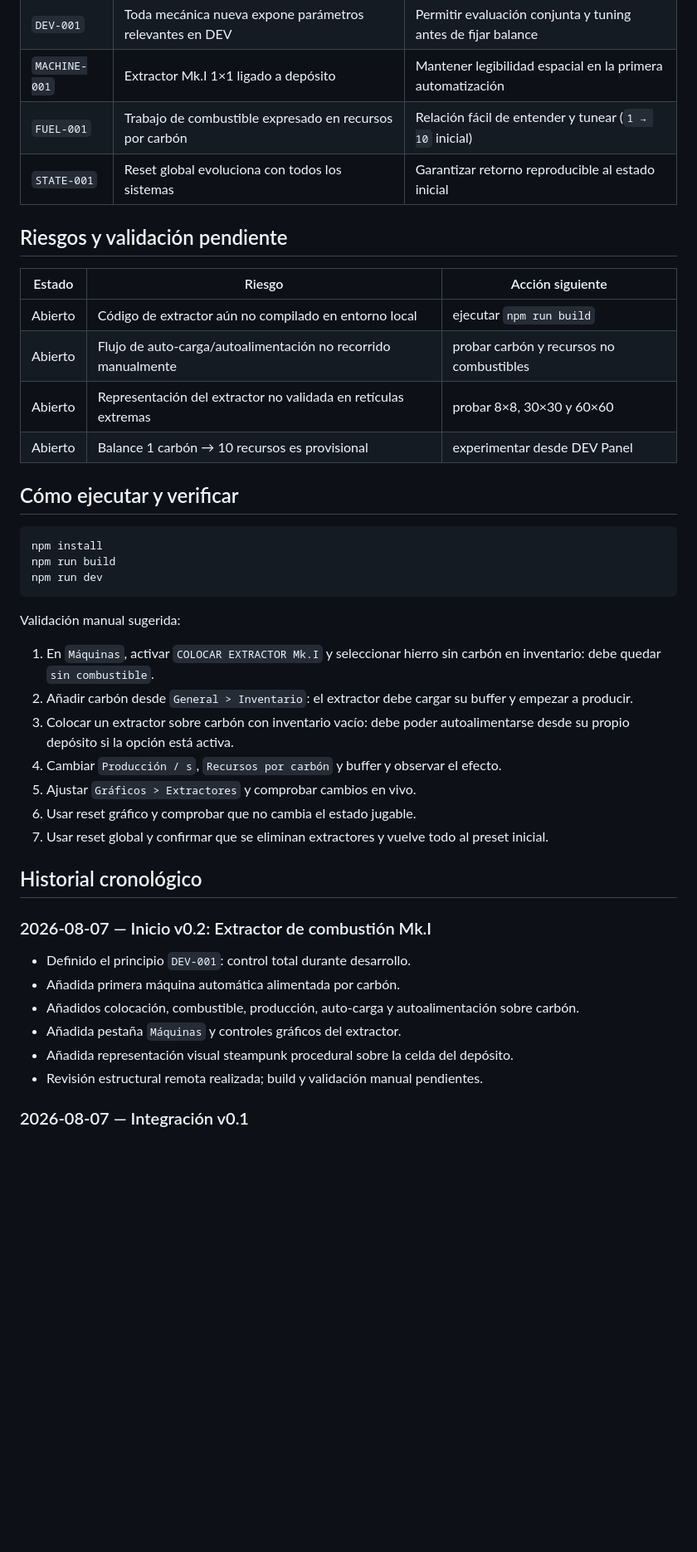
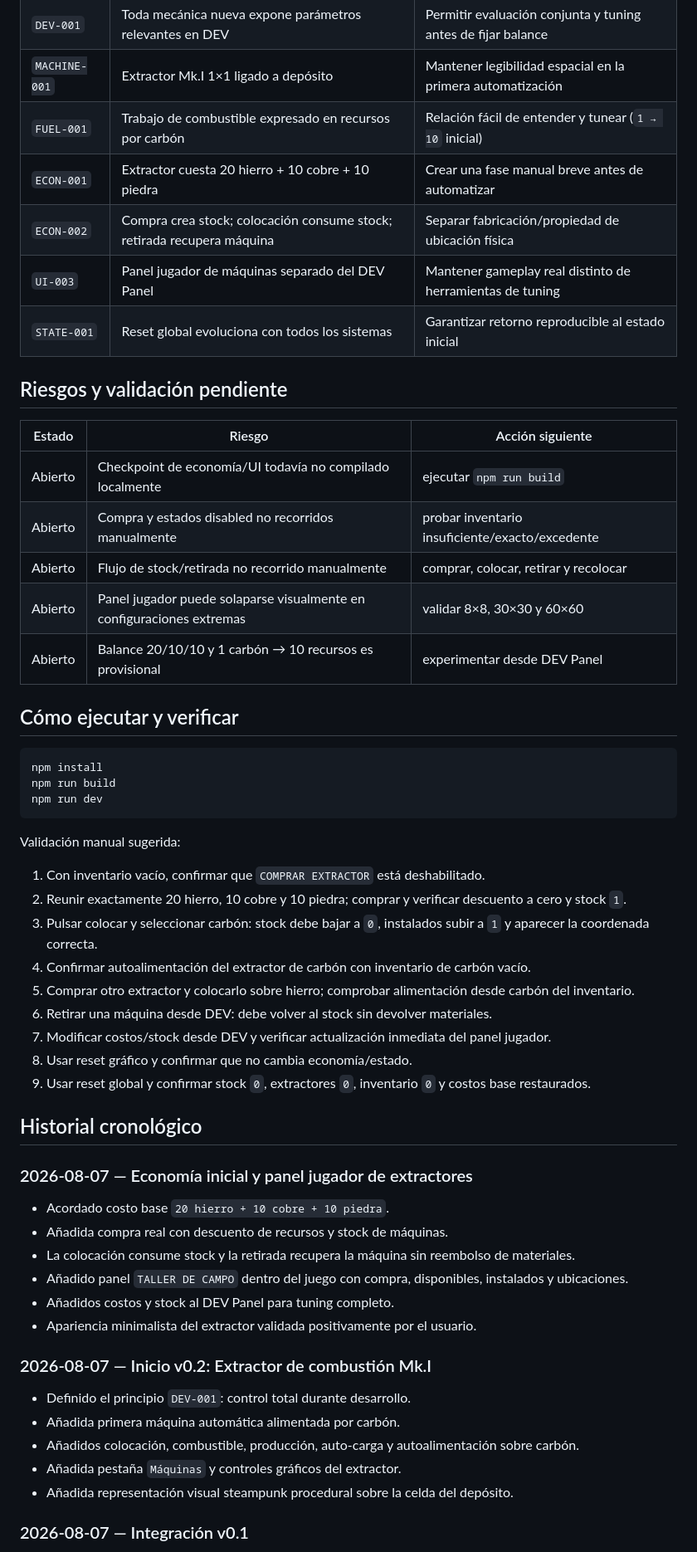
Before and after one commit to xArtXtrAx/factorio-steampunk, a Markdown page: BITÁCORA_GPT.md, the part around one of its changes. Shown at 83% size. Rendered like a GitHub page; blank space fills up the shorter version.

Commit message:
Documenta compra y panel jugador de extractores

```diff
--- a/BITÁCORA_GPT.md
+++ b/BITÁCORA_GPT.md
@@ -127,16 +161,20 @@ Los extractores tienen estado inspeccionable: activo/detenido, trabajando, sin c
 | `DEV-001` | Toda mecánica nueva expone parámetros relevantes en DEV | Permitir evaluación conjunta y tuning antes de fijar balance |
 | `MACHINE-001` | Extractor Mk.I 1×1 ligado a depósito | Mantener legibilidad espacial en la primera automatización |
 | `FUEL-001` | Trabajo de combustible expresado en recursos por carbón | Relación fácil de entender y tunear (`1 → 10` inicial) |
+| `ECON-001` | Extractor cuesta 20 hierro + 10 cobre + 10 piedra | Crear una fase manual breve antes de automatizar |
+| `ECON-002` | Compra crea stock; colocación consume stock; retirada recupera máquina | Separar fabricación/propiedad de ubicación física |
+| `UI-003` | Panel jugador de máquinas separado del DEV Panel | Mantener gameplay real distinto de herramientas de tuning |
 | `STATE-001` | Reset global evoluciona con todos los sistemas | Garantizar retorno reproducible al estado inicial |
 
 ## Riesgos y validación pendiente
 
 | Estado | Riesgo | Acción siguiente |
 |---|---|---|
-| Abierto | Código de extractor aún no compilado en entorno local | ejecutar `npm run build` |
-| Abierto | Flujo de auto-carga/autoalimentación no recorrido manualmente | probar carbón y recursos no combustibles |
-| Abierto | Representación del extractor no validada en retículas extremas | probar 8×8, 30×30 y 60×60 |
-| Abierto | Balance 1 carbón → 10 recursos es provisional | experimentar desde DEV Panel |
+| Abierto | Checkpoint de economía/UI todavía no compilado localmente | ejecutar `npm run build` |
+| Abierto | Compra y estados disabled no recorridos manualmente | probar inventario insuficiente/exacto/excedente |
+| Abierto | Flujo de stock/retirada no recorrido manualmente | comprar, colocar, retirar y recolocar |
+| Abierto | Panel jugador puede solaparse visualmente en configuraciones extremas | validar 8×8, 30×30 y 60×60 |
+| Abierto | Balance 20/10/10 y 1 carbón → 10 recursos es provisional | experimentar desde DEV Panel |
 
 ## Cómo ejecutar y verificar
 
@@ -148,15 +186,26 @@ npm run dev
 
 Validación manual sugerida:
 
-1. En `Máquinas`, activar `COLOCAR EXTRACTOR Mk.I` y seleccionar hierro sin carbón en inventario: debe quedar `sin combustible`.
-2. Añadir carbón desde `General > Inventario`: el extractor debe cargar su buffer y empezar a producir.
-3. Colocar un extractor sobre carbón con inventario vacío: debe poder autoalimentarse desde su propio depósito si la opción está activa.
-4. Cambiar `Producción / s`, `Recursos por carbón` y buffer y observar el efecto.
-5. Ajustar `Gráficos > Extractores` y comprobar cambios en vivo.
-6. Usar reset gráfico y comprobar que no cambia el estado jugable.
-7. Usar reset global y confirmar que se eliminan extractores y vuelve todo al preset inicial.
+1. Con inventario vacío, confirmar que `COMPRAR EXTRACTOR` está deshabilitado.
+2. Reunir exactamente 20 hierro, 10 cobre y 10 piedra; comprar y verificar descuento a cero y stock `1`.
+3. Pulsar colocar y seleccionar carbón: stock debe bajar a `0`, instalados subir a `1` y aparecer la coordenada correcta.
+4. Confirmar autoalimentación del extractor de carbón con inventario de carbón vacío.
+5. Comprar otro extractor y colocarlo sobre hierro; comprobar alimentación desde carbón del inventario.
+6. Retirar una máquina desde DEV: debe volver al stock sin devolver materiales.
+7. Modificar costos/stock desde DEV y verificar actualización inmediata del panel jugador.
+8. Usar reset gráfico y confirmar que no cambia economía/estado.
+9. Usar reset global y confirmar stock `0`, extractores `0`, inventario `0` y costos base restaurados.
 
 ## Historial cronológico
+
+### 2026-08-07 — Economía inicial y panel jugador de extractores
+
+- Acordado costo base `20 hierro + 10 cobre + 10 piedra`.
+- Añadida compra real con descuento de recursos y stock de máquinas.
+- La colocación consume stock y la retirada recupera la máquina sin reembolso de materiales.
+- Añadido panel `TALLER DE CAMPO` dentro del juego con compra, disponibles, instalados y ubicaciones.
+- Añadidos costos y stock al DEV Panel para tuning completo.
+- Apariencia minimalista del extractor validada positivamente por el usuario.
 
 ### 2026-08-07 — Inicio v0.2: Extractor de combustión Mk.I
 
@@ -165,7 +214,6 @@ Validación manual sugerida:
 - Añadidos colocación, combustible, producción, auto-carga y autoalimentación sobre carbón.
 - Añadida pestaña `Máquinas` y controles gráficos del extractor.
 - Añadida representación visual steampunk procedural sobre la celda del depósito.
-- Revisión estructural remota realizada; build y validación manual pendientes.
 
 ### 2026-08-07 — Integración v0.1
 
```
Also changed, not shown: other parts of BITÁCORA_GPT.md (+57 -23 lines).
